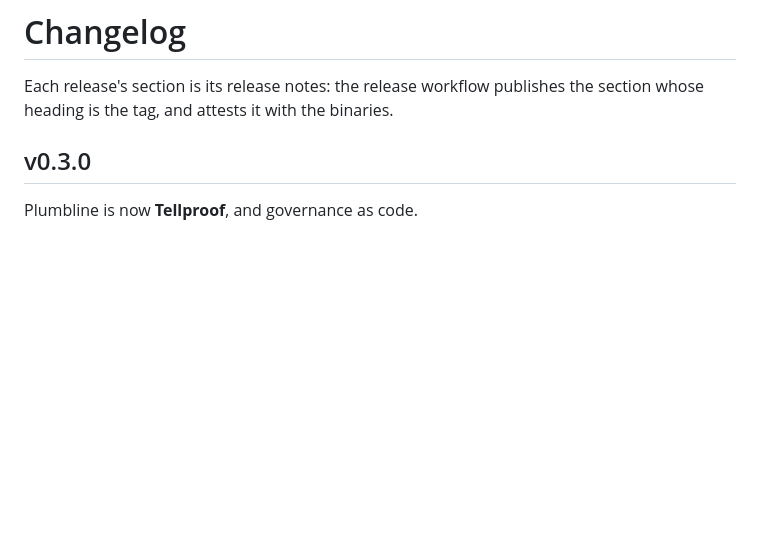
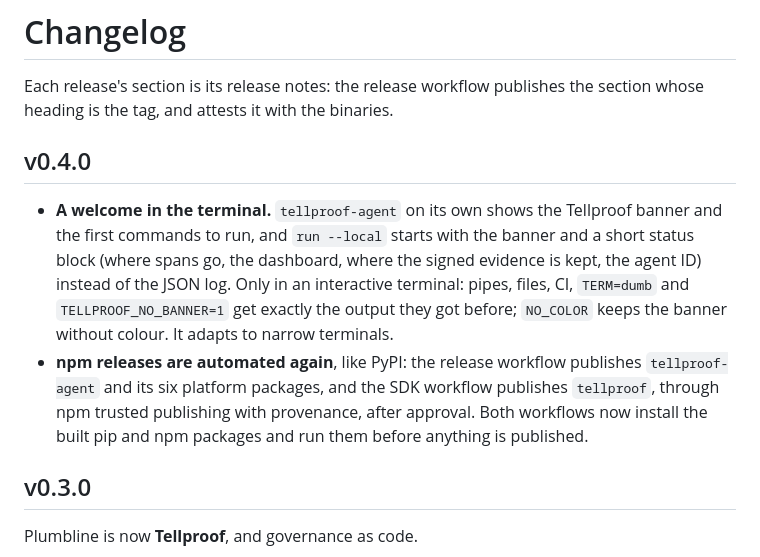
Before and after one commit to Lumetrix-Advanced-Technologies/tellproof, a Markdown page: CHANGELOG.md, the part around the change. Drawn GitHub-style; blank space fills up the shorter version.

```diff
--- a/CHANGELOG.md
+++ b/CHANGELOG.md
@@ -1,6 +1,11 @@
 # Changelog
 
 Each release's section is its release notes: the release workflow publishes the section whose heading is the tag, and attests it with the binaries.
+
+## v0.4.0
+
+- **A welcome in the terminal.** `tellproof-agent` on its own shows the Tellproof banner and the first commands to run, and `run --local` starts with the banner and a short status block (where spans go, the dashboard, where the signed evidence is kept, the agent ID) instead of the JSON log. Only in an interactive terminal: pipes, files, CI, `TERM=dumb` and `TELLPROOF_NO_BANNER=1` get exactly the output they got before; `NO_COLOR` keeps the banner without colour. It adapts to narrow terminals.
+- **npm releases are automated again**, like PyPI: the release workflow publishes `tellproof-agent` and its six platform packages, and the SDK workflow publishes `tellproof`, through npm trusted publishing with provenance, after approval. Both workflows now install the built pip and npm packages and run them before anything is published.
 
 ## v0.3.0
 
```
Also changed, not shown: README.md (+31 -7 lines), docs/banner-dark.png (added), docs/banner.png (added), 12 other files.
